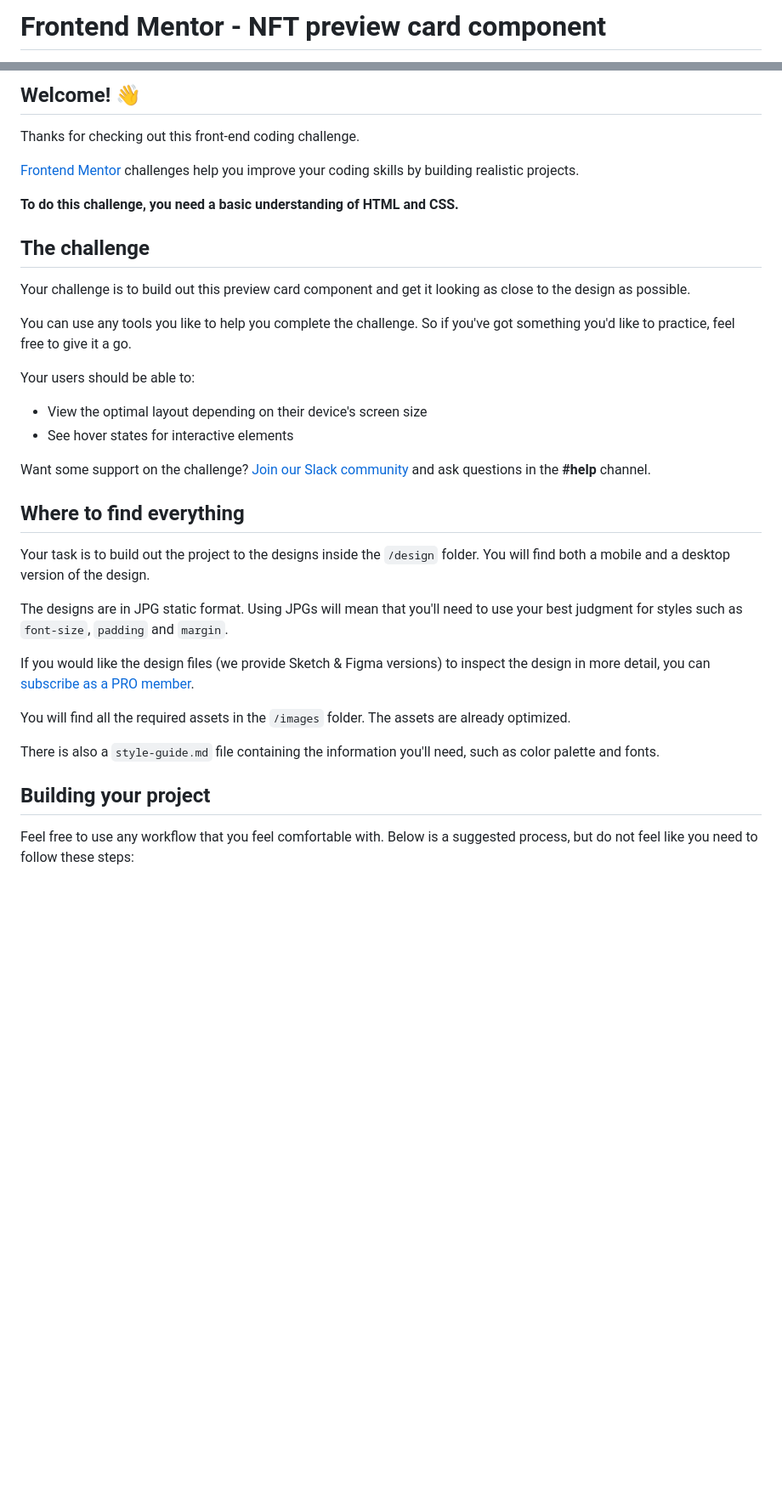
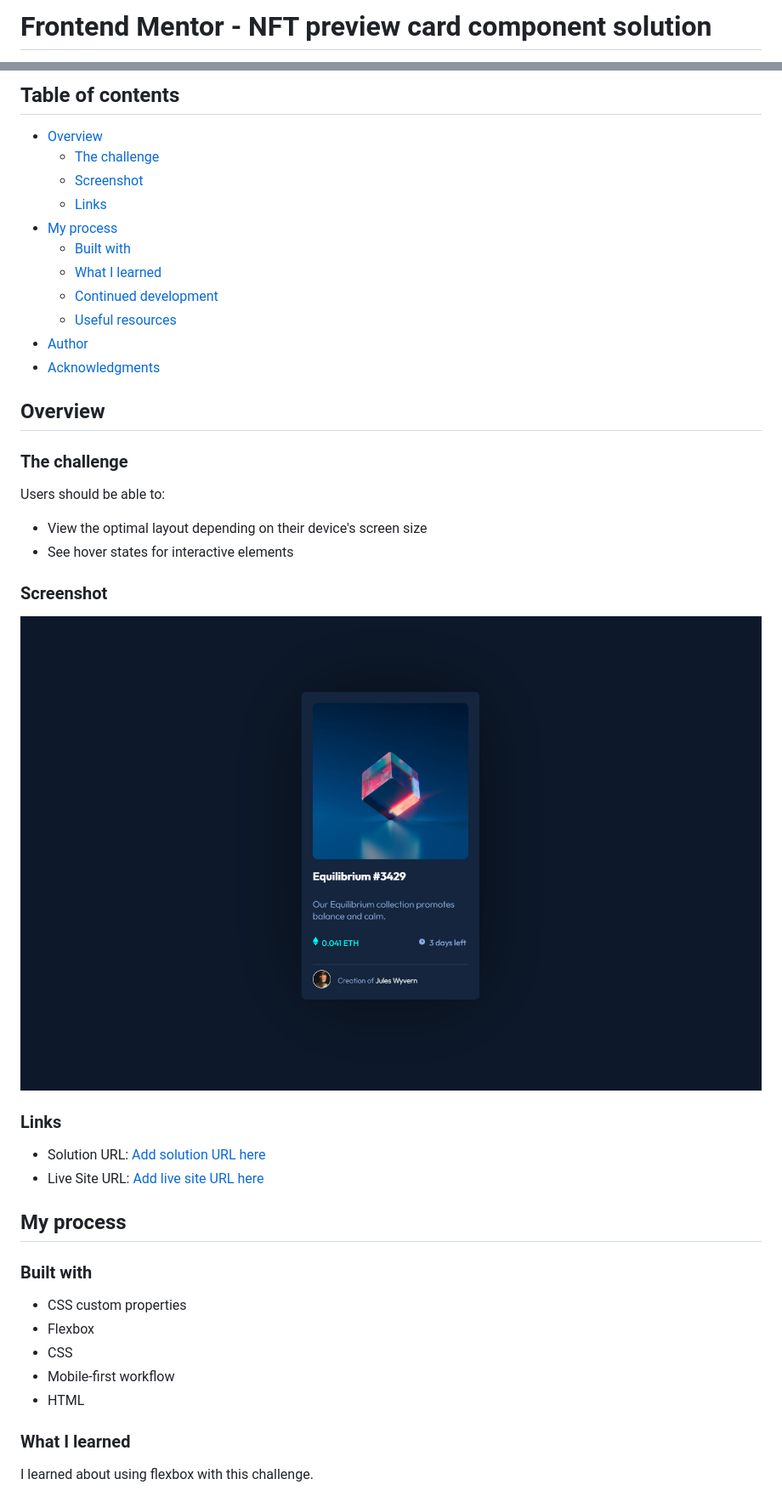
Before and after one commit to kelseychristensen/NFT-preview-card-component, a Markdown page: README.md, 2 parts joined by grey strips. Shown: that part at 85% size. GitHub-like rendering; pictures changed too: nft-component-screenshot.PNG (added); blank space fills up the shorter version.

```diff
--- a/README.md
+++ b/README.md
@@ -1,2 +1,2 @@
-# Frontend Mentor - NFT preview card component
+# Frontend Mentor - NFT preview card component solution
 
@@ -4,38 +4,47 @@
 
-## Welcome! 👋
+## Table of contents
 
-Thanks for checking out this front-end coding challenge.
+- [Overview](#overview)
+  - [The challenge](#the-challenge)
+  - [Screenshot](#screenshot)
+  - [Links](#links)
+- [My process](#my-process)
+  - [Built with](#built-with)
+  - [What I learned](#what-i-learned)
+  - [Continued development](#continued-development)
+  - [Useful resources](#useful-resources)
+- [Author](#author)
+- [Acknowledgments](#acknowledgments)
 
-[Frontend Mentor](https://www.frontendmentor.io) challenges help you improve your coding skills by building realistic projects.
+## Overview
 
-**To do this challenge, you need a basic understanding of HTML and CSS.**
+### The challenge
 
-## The challenge
-
-Your challenge is to build out this preview card component and get it looking as close to the design as possible.
-
-You can use any tools you like to help you complete the challenge. So if you've got something you'd like to practice, feel free to give it a go.
-
-Your users should be able to:
+Users should be able to:
 
 - View the optimal layout depending on their device's screen size
 - See hover states for interactive elements
 
-Want some support on the challenge? [Join our Slack community](https://www.frontendmentor.io/slack) and ask questions in the **#help** channel.
+### Screenshot
 
-## Where to find everything
+![](nft-component-screenshot.PNG)
 
-Your task is to build out the project to the designs inside the `/design` folder. You will find both a mobile and a desktop version of the design.
+### Links
 
-The designs are in JPG static format. Using JPGs will mean that you'll need to use your best judgment for styles such as `font-size`, `padding` and `margin`.
+- Solution URL: [Add solution URL here](https://www.frontendmentor.io/solutions/nft-card-preview-qgbFvBW7m)
+- Live Site URL: [Add live site URL here](https://nft-preview-card-virid.vercel.app/)
 
-If you would like the design files (we provide Sketch & Figma versions) to inspect the design in more detail, you can [subscribe as a PRO member](https://www.frontendmentor.io/pro).
+## My process
 
-You will find all the required assets in the `/images` folder. The assets are already optimized.
+### Built with
 
-There is also a `style-guide.md` file containing the information you'll need, such as color palette and fonts.
+- CSS custom properties
+- Flexbox
+- CSS
+- Mobile-first workflow
+- HTML
 
-## Building your project
+### What I learned
 
-Feel free to use any workflow that you feel comfortable with. Below is a suggested process, but do not feel like you need to follow these steps:
+I learned about using flexbox with this challenge.
 
```
Also changed, not shown: other parts of README.md (+28 -44 lines).
